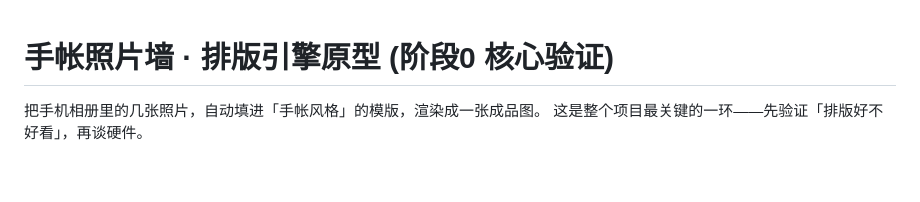
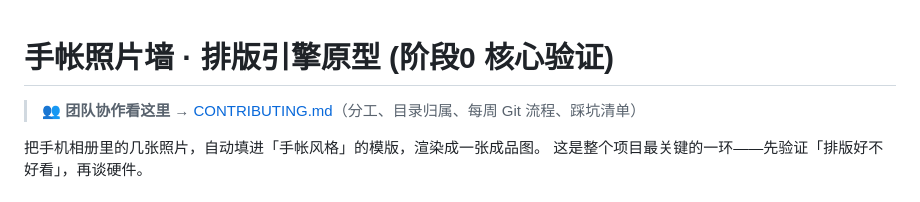
Before and after one commit to mokee001/xmind, a Markdown page: README.md, the part around the change. GitHub-like rendering; blank space fills up the shorter version.

Commit message:
docs: 新增团队协作手册 CONTRIBUTING.md（分工/目录归属/每周 Git 流程/踩坑清单）

```diff
--- a/README.md
+++ b/README.md
@@ -1,4 +1,6 @@
 # 手帐照片墙 · 排版引擎原型 (阶段0 核心验证)
+
+> 👥 **团队协作看这里** → [CONTRIBUTING.md](CONTRIBUTING.md)（分工、目录归属、每周 Git 流程、踩坑清单）
 
 把手机相册里的几张照片，自动填进「手帐风格」的模版，渲染成一张成品图。
 这是整个项目最关键的一环——先验证「排版好不好看」，再谈硬件。
```
Also changed, not shown: CONTRIBUTING.md (added, +93 -0 lines).
